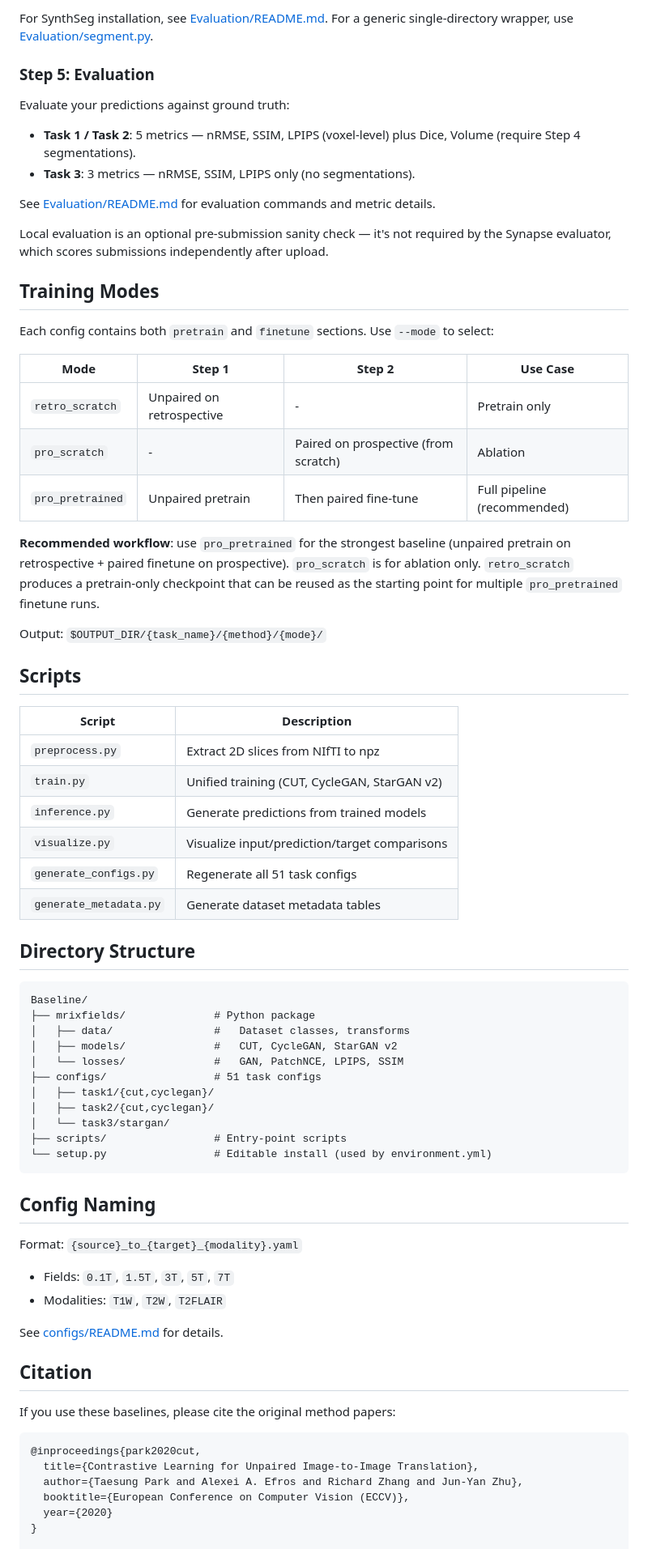
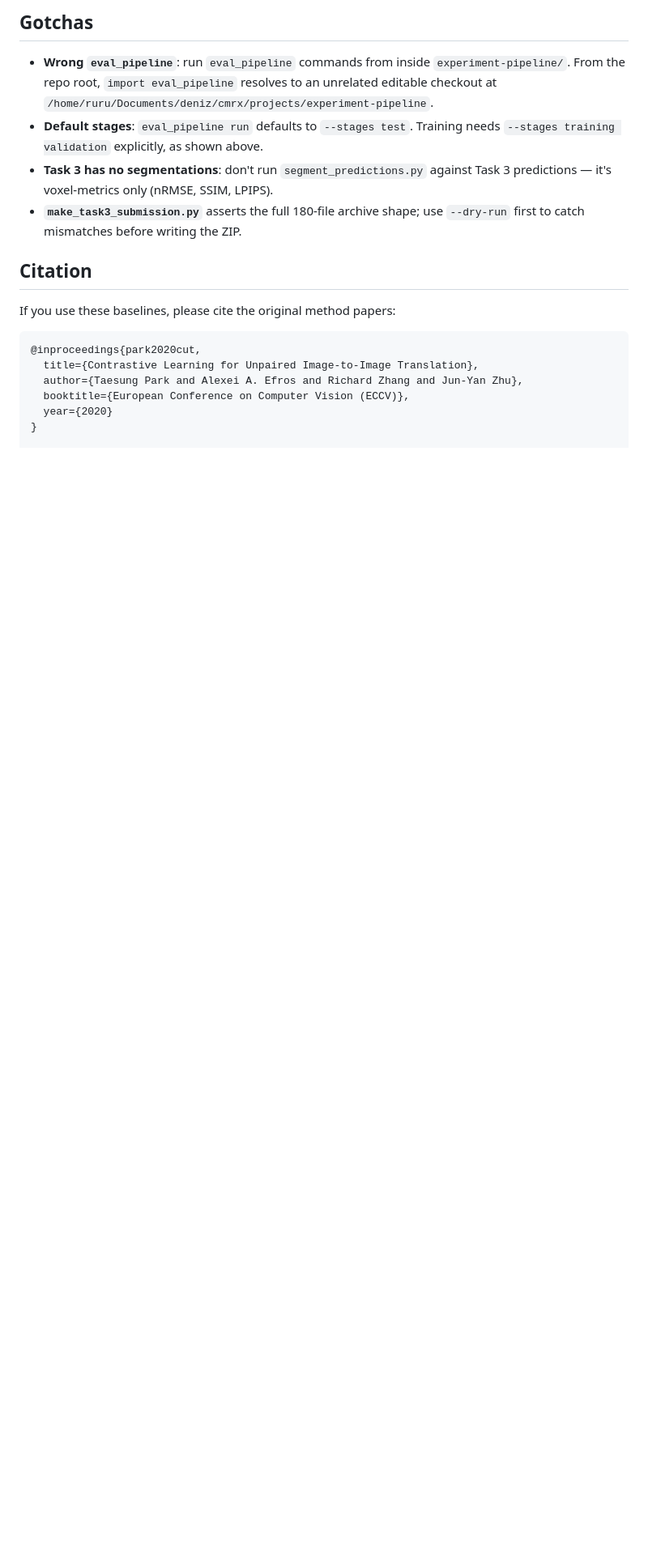
Before and after one commit to denizberkin/mrixfields-analysis, a Markdown page: README.md, the part around one of its changes. Shown at 81% size. Rendered like a GitHub page; blank space fills up the shorter version.

````diff
--- a/README.md
+++ b/README.md
@@ -130,70 +180,16 @@ force re-segmentation.
 
-For SynthSeg installation, see [Evaluation/README.md](../Evaluation/README.md). For a generic single-directory wrapper, use [Evaluation/segment.py](../Evaluation/segment.py).
+## Gotchas
 
-### Step 5: Evaluation
-
-Evaluate your predictions against ground truth:
-
-- **Task 1 / Task 2**: 5 metrics — nRMSE, SSIM, LPIPS (voxel-level) plus Dice, Volume (require Step 4 segmentations).
-- **Task 3**: 3 metrics — nRMSE, SSIM, LPIPS only (no segmentations).
-
-See [Evaluation/README.md](../Evaluation/README.md) for evaluation commands and metric details.
-
-Local evaluation is an optional pre-submission sanity check — it's not required by the Synapse evaluator, which scores submissions independently after upload.
-
-## Training Modes
-
-Each config contains both `pretrain` and `finetune` sections. Use `--mode` to select:
-
-| Mode | Step 1 | Step 2 | Use Case |
-|------|--------|--------|----------|
-| `retro_scratch` | Unpaired on retrospective | - | Pretrain only |
-| `pro_scratch` | - | Paired on prospective (from scratch) | Ablation |
-| `pro_pretrained` | Unpaired pretrain | Then paired fine-tune | Full pipeline (recommended) |
-
-**Recommended workflow**: use `pro_pretrained` for the strongest baseline
-(unpaired pretrain on retrospective + paired finetune on prospective).
-`pro_scratch` is for ablation only. `retro_scratch` produces a pretrain-only
-checkpoint that can be reused as the starting point for multiple
-`pro_pretrained` finetune runs.
-
-Output: `$OUTPUT_DIR/{task_name}/{method}/{mode}/`
-
-## Scripts
-
-| Script | Description |
-|--------|-------------|
-| `preprocess.py` | Extract 2D slices from NIfTI to npz |
-| `train.py` | Unified training (CUT, CycleGAN, StarGAN v2) |
-| `inference.py` | Generate predictions from trained models |
-| `visualize.py` | Visualize input/prediction/target comparisons |
-| `generate_configs.py` | Regenerate all 51 task configs |
-| `generate_metadata.py` | Generate dataset metadata tables |
-
-## Directory Structure
-
-```
-Baseline/
-├── mrixfields/              # Python package
-│   ├── data/                #   Dataset classes, transforms
-│   ├── models/              #   CUT, CycleGAN, StarGAN v2
-│   └── losses/              #   GAN, PatchNCE, LPIPS, SSIM
-├── configs/                 # 51 task configs
-│   ├── task1/{cut,cyclegan}/
-│   ├── task2/{cut,cyclegan}/
-│   └── task3/stargan/
-├── scripts/                 # Entry-point scripts
-└── setup.py                 # Editable install (used by environment.yml)
-```
-
-## Config Naming
-
-Format: `{source}_to_{target}_{modality}.yaml`
-
-- Fields: `0.1T`, `1.5T`, `3T`, `5T`, `7T`
-- Modalities: `T1W`, `T2W`, `T2FLAIR`
-
-See [configs/README.md](configs/README.md) for details.
+- **Wrong `eval_pipeline`**: run `eval_pipeline` commands from inside
+  `experiment-pipeline/`. From the repo root, `import eval_pipeline` resolves
+  to an unrelated editable checkout at
+  `/home/ruru/Documents/deniz/cmrx/projects/experiment-pipeline`.
+- **Default stages**: `eval_pipeline run` defaults to `--stages test`. Training
+  needs `--stages training validation` explicitly, as shown above.
+- **Task 3 has no segmentations**: don't run `segment_predictions.py` against
+  Task 3 predictions — it's voxel-metrics only (nRMSE, SSIM, LPIPS).
+- **`make_task3_submission.py`** asserts the full 180-file archive shape; use
+  `--dry-run` first to catch mismatches before writing the ZIP.
 
 ## Citation
 
````
Also changed, not shown: other parts of README.md (+139 -89 lines).
